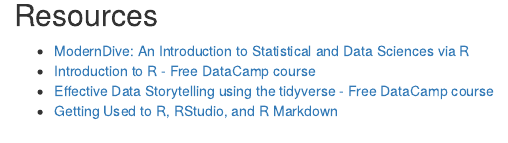
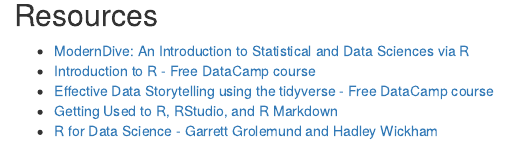
Before and after one commit to ismayc/poRtland-bootcamp17, an R Markdown document (index.Rmd): the page in a window 1100 px wide, from 240 px down. The pictures show the output file index.html that the author committed with the source, opened offline; library style sheets and scripts come from the installed R packages.

Commit message:
Add r4ds

```diff
--- a/index.Rmd
+++ b/index.Rmd
@@ -14,3 +14,4 @@
 - [Introduction to R - Free DataCamp course](https://www.datacamp.com/courses/free-introduction-to-r)
 - [Effective Data Storytelling using the tidyverse - Free DataCamp course](https://www.datacamp.com/courses/effective-data-storytelling-using-the-tidyverse)
 - [Getting Used to R, RStudio, and R Markdown](https://ismayc.github.io/rbasics-book/)
+- [R for Data Science - Garrett Grolemund and Hadley Wickham](http://r4ds.had.co.nz/)
```
Also changed, not shown: index.html.
